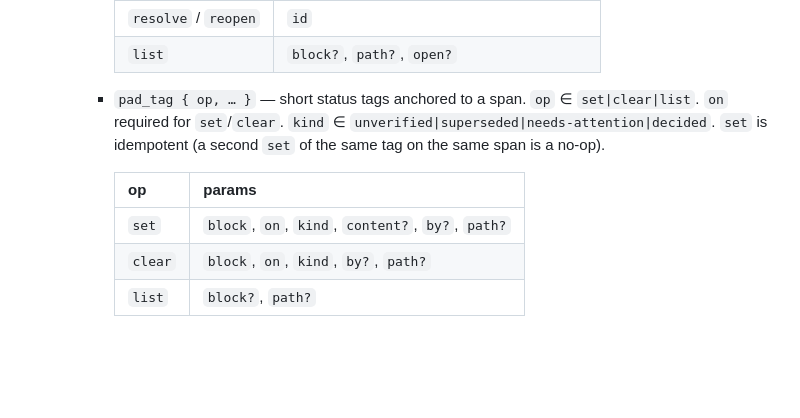
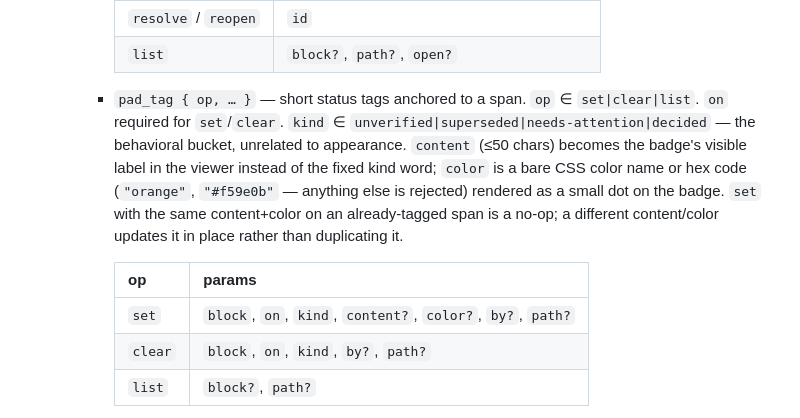
Before and after one commit to pablof7z/skills, a Markdown page: whiteboard/references/pi.md, the part around the change. GitHub-like rendering; blank space fills up the shorter version.

```diff
--- a/whiteboard/references/pi.md
+++ b/whiteboard/references/pi.md
@@ -46,11 +46,11 @@ Thirteen tools, exposed via pi's **lazy/active** pattern. A fresh agent sees onl
       | `resolve` / `reopen` | `id` |
       | `list` | `block?`, `path?`, `open?` |
 
-    - `pad_tag { op, … }` — short status tags anchored to a span. `op` ∈ `set|clear|list`. `on` required for `set`/`clear`. `kind` ∈ `unverified|superseded|needs-attention|decided`. `set` is idempotent (a second `set` of the same tag on the same span is a no-op).
+    - `pad_tag { op, … }` — short status tags anchored to a span. `op` ∈ `set|clear|list`. `on` required for `set`/`clear`. `kind` ∈ `unverified|superseded|needs-attention|decided` — the behavioral bucket, unrelated to appearance. `content` (≤50 chars) becomes the badge's visible label in the viewer instead of the fixed kind word; `color` is a bare CSS color name or hex code (`"orange"`, `"#f59e0b"` — anything else is rejected) rendered as a small dot on the badge. `set` with the same content+color on an already-tagged span is a no-op; a different content/color updates it in place rather than duplicating it.
 
       | op | params |
       | --- | --- |
-      | `set` | `block`, `on`, `kind`, `content?`, `by?`, `path?` |
+      | `set` | `block`, `on`, `kind`, `content?`, `color?`, `by?`, `path?` |
       | `clear` | `block`, `on`, `kind`, `by?`, `path?` |
       | `list` | `block?`, `path?` |
 
```
Also changed, not shown: whiteboard/references/cli-ops.md (+3 -1 lines).
